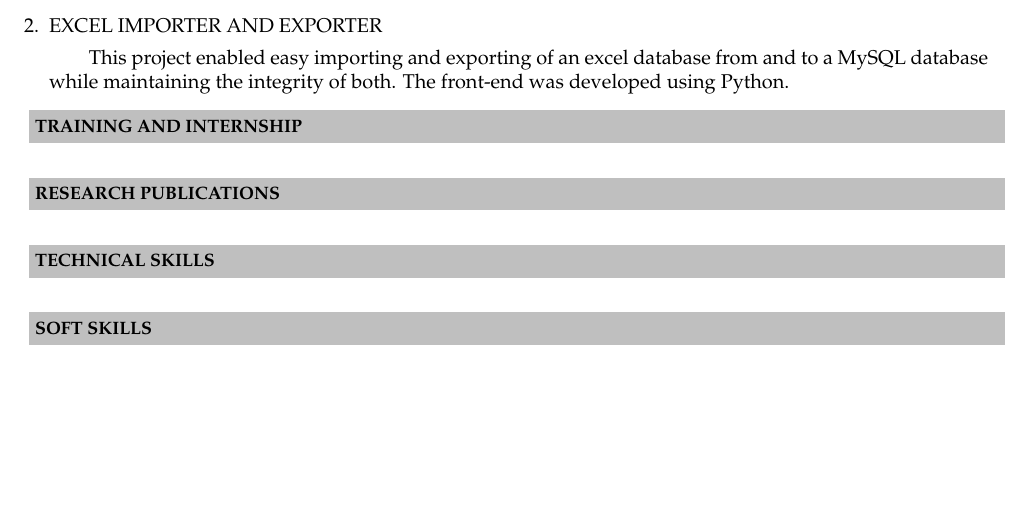
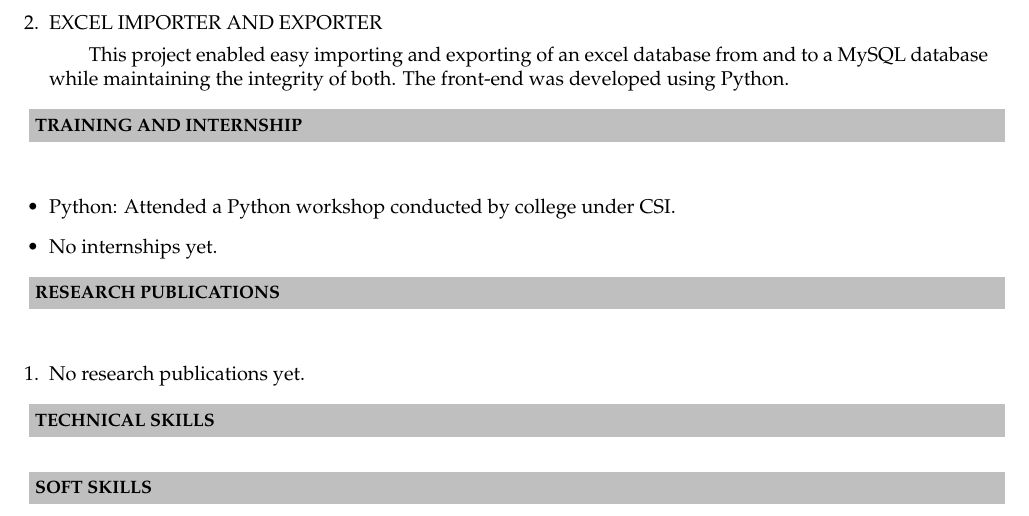
Before and after one commit to NiharikaJ/NiharikaJ_Resume, a LaTeX CV (Resume/NiharikaJ_Resume.tex): part of page 1 of 2, cut so that both start at the same text, the shorter picture padded with empty space. Compiled offline with pdfLaTeX.

Commit message:
Adding publication details

```diff
--- a/Resume/NiharikaJ_Resume.tex
+++ b/Resume/NiharikaJ_Resume.tex
@@ -84,9 +84,17 @@ Mumbai- 400074   \\
 
 \resheading{\textbf{TRAINING AND INTERNSHIP} }\\[\lsep]
 \\ \\
+\begin{itemize}
+	\item Python:
+	Attended a Python workshop conducted by college under CSI.
+	\item No internships yet.
+\end{itemize}
 
 \resheading{\textbf{RESEARCH PUBLICATIONS} }\\[\lsep]
 \\ \\
+\begin{enumerate}
+	\item No research publications yet.
+\end{enumerate}
 
 
 \resheading{\textbf{TECHNICAL SKILLS} }\\[\lsep]
```
Also changed, not shown: Resume/NiharikaJ_Resume.pdf, 2 other files.
